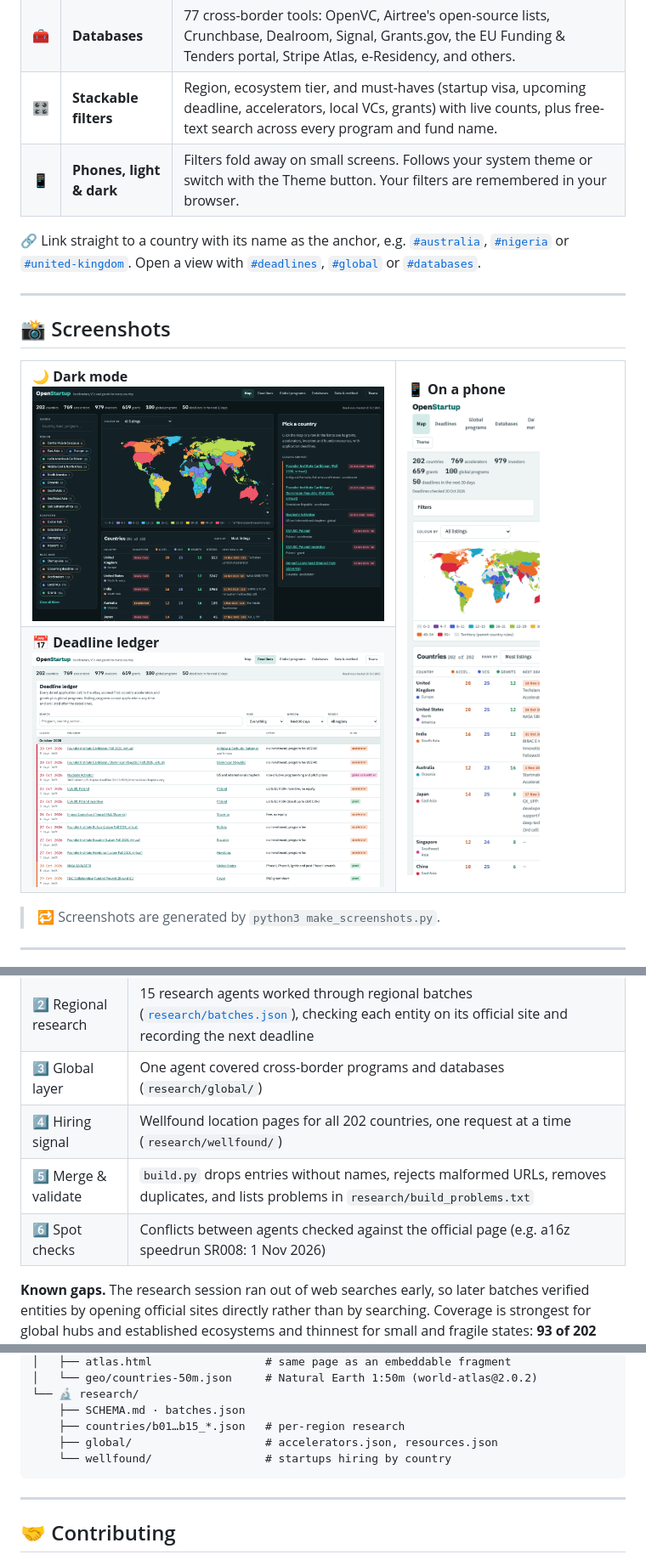
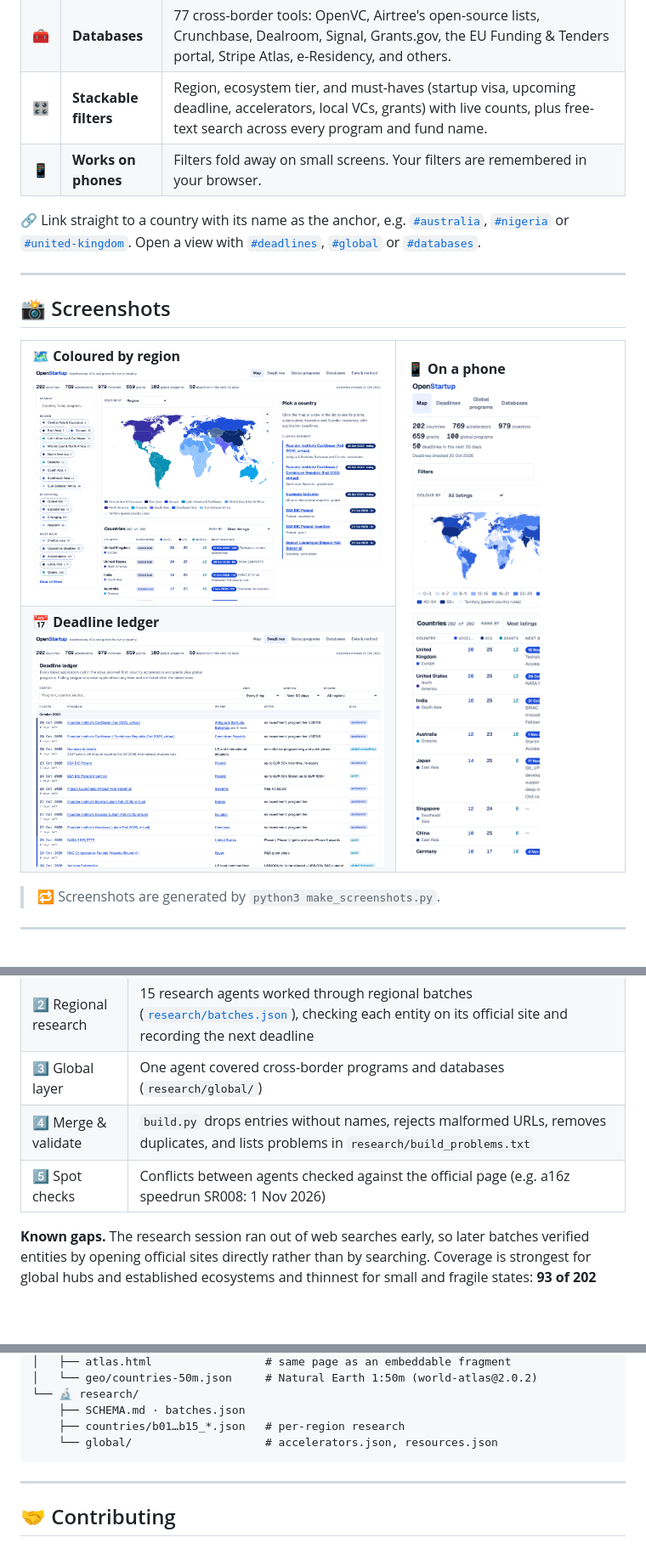
Before and after one commit to FrozenFishe/openstartup, a Markdown page: README.md, 3 parts joined by grey strips. Shown at 85% size. Drawn GitHub-style; pictures changed too: docs/screenshots/deadlines.png, docs/screenshots/desktop-dark.png (deleted), docs/screenshots/map.png (added); blank space fills up the shorter version.

````diff
--- a/README.md
+++ b/README.md
@@ -40,7 +40,7 @@
 | 🌍 | **Global programs** | 100 accelerators, fellowships, competitions and perks open to founders anywhere: YC, Techstars, a16z speedrun, Antler, EF, Google for Startups, the EIC Accelerator, Thiel, Emergent Ventures, cloud credits and more. |
 | 🧰 | **Databases** | 77 cross-border tools: OpenVC, Airtree's open-source lists, Crunchbase, Dealroom, Signal, Grants.gov, the EU Funding & Tenders portal, Stripe Atlas, e-Residency, and others. |
 | 🎛️ | **Stackable filters** | Region, ecosystem tier, and must-haves (startup visa, upcoming deadline, accelerators, local VCs, grants) with live counts, plus free-text search across every program and fund name. |
-| 📱 | **Phones, light & dark** | Filters fold away on small screens. Follows your system theme or switch with the Theme button. Your filters are remembered in your browser. |
+| 📱 | **Works on phones** | Filters fold away on small screens. Your filters are remembered in your browser. |
 
 🔗 Link straight to a country with its name as the anchor, e.g. [`#australia`](https://openstartup-qz7.pages.dev/#australia), [`#nigeria`](https://openstartup-qz7.pages.dev/#nigeria) or [`#united-kingdom`](https://openstartup-qz7.pages.dev/#united-kingdom). Open a view with [`#deadlines`](https://openstartup-qz7.pages.dev/#deadlines), [`#global`](https://openstartup-qz7.pages.dev/#global) or [`#databases`](https://openstartup-qz7.pages.dev/#databases).
 
@@ -50,7 +50,7 @@
 
 <table>
 <tr>
-<td width="62%"><b>🌙 Dark mode</b><br><img src="docs/screenshots/desktop-dark.png" alt="Atlas in dark mode"></td>
+<td width="62%"><b>🗺️ Coloured by region</b><br><img src="docs/screenshots/map.png" alt="World map with each region in its own shade of blue"></td>
 <td width="38%" rowspan="2"><b>📱 On a phone</b><br><img src="docs/screenshots/mobile.png" alt="Atlas on a 390px-wide phone screen"></td>
 </tr>
 <tr>
@@ -142,9 +140,8 @@ All files are in [`data/`](data/) and served from the live site under `/data/`.
 | 1️⃣ Schema | One schema for every country ([`research/SCHEMA.md`](research/SCHEMA.md)) with coverage targets by ecosystem tier |
 | 2️⃣ Regional research | 15 research agents worked through regional batches ([`research/batches.json`](research/batches.json)), checking each entity on its official site and recording the next deadline |
 | 3️⃣ Global layer | One agent covered cross-border programs and databases (`research/global/`) |
-| 4️⃣ Hiring signal | Wellfound location pages for all 202 countries, one request at a time (`research/wellfound/`) |
-| 5️⃣ Merge & validate | `build.py` drops entries without names, rejects malformed URLs, removes duplicates, and lists problems in `research/build_problems.txt` |
-| 6️⃣ Spot checks | Conflicts between agents checked against the official page (e.g. a16z speedrun SR008: 1 Nov 2026) |
+| 4️⃣ Merge & validate | `build.py` drops entries without names, rejects malformed URLs, removes duplicates, and lists problems in `research/build_problems.txt` |
+| 5️⃣ Spot checks | Conflicts between agents checked against the official page (e.g. a16z speedrun SR008: 1 Nov 2026) |
 
 **Known gaps.** The research session ran out of web searches early, so later batches verified entities by opening official sites directly rather than by searching. Coverage is strongest for global hubs and established ecosystems and thinnest for small and fragile states: **93 of 202 countries are low confidence**, and many accelerator deadlines say `rolling` or `unknown` because the program publishes no date. Entities whose sites were parked, dead or unverifiable were left out, not guessed. Each country's `notes` say what changed (e.g. Techstars Sydney closed, LaunchVic merged into Innovation Victoria, Canada's Start-up Visa paused, Innovate UK Smart grants closed).
 
@@ -191,8 +188,7 @@ openstartup/
 └── 🔬 research/
     ├── SCHEMA.md · batches.json
     ├── countries/b01…b15_*.json   # per-region research
-    ├── global/                    # accelerators.json, resources.json
-    └── wellfound/                 # startups hiring by country
+    └── global/                    # accelerators.json, resources.json
 ```
 
 ---
````
Also changed, not shown: other parts of README.md (+10 -13 lines), research/wellfound/README.md (deleted, +0 -12 lines), docs/screenshots/desktop-light.png, 12 other files.
